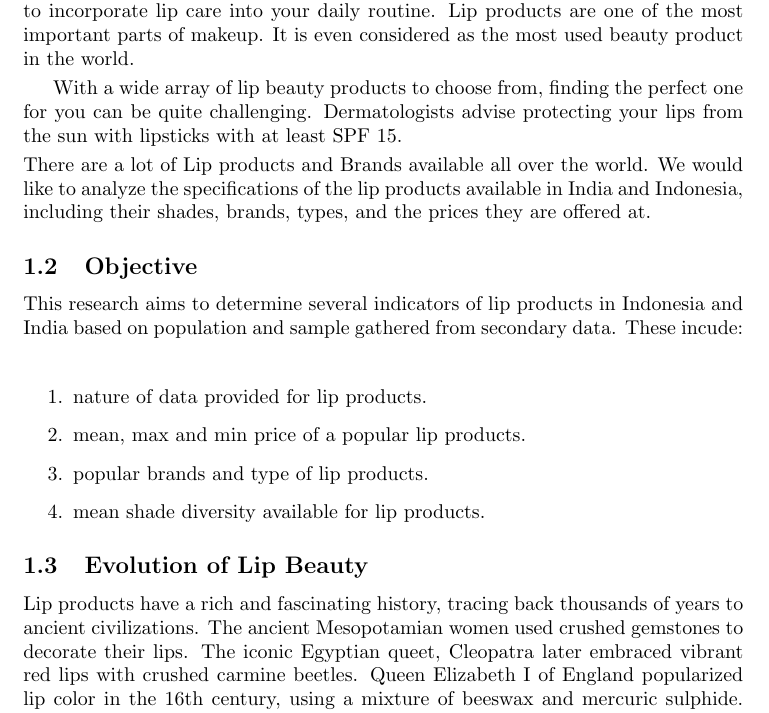
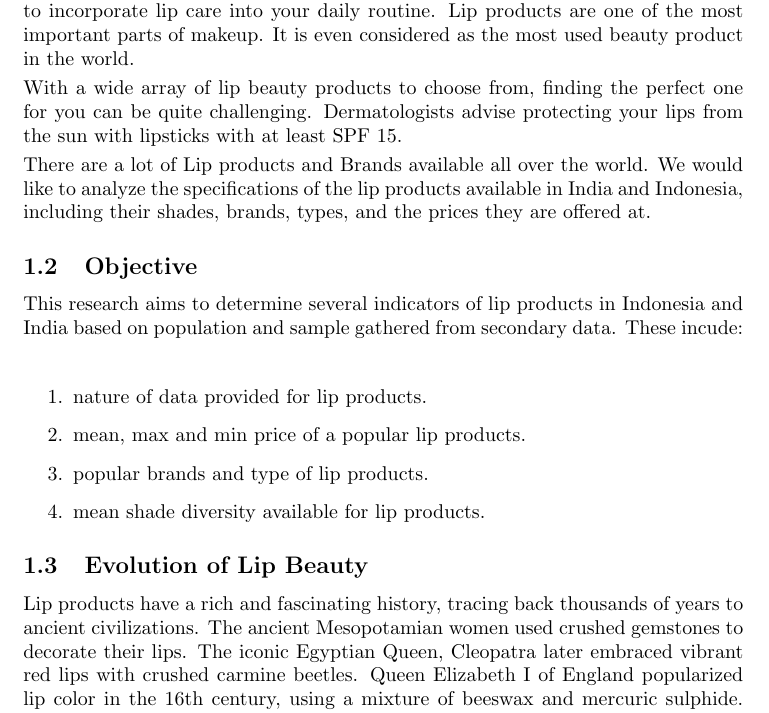
Before and after one commit to SingletLinkage/DSII_Group_Assignment_Case_7, a LaTeX document (latex_files/main.tex): part of page 4 of 39, cut so that both start at the same text. Compiled offline with pdfLaTeX.

Commit message:
correct spelling mistakes

```diff
--- a/latex_files/main.tex
+++ b/latex_files/main.tex
@@ -67,7 +67,7 @@
 Lips are often the unsung heroes of our skincare routine. With thinner skin, fewer oil glands, and no natural protection from the elements, lips are prone to dryness, chapping, and cracking. To keep them looking and feeling their best, it's essential to incorporate lip care into your daily routine. Lip products are one of the most important parts of makeup. It is even considered as the most used beauty product in the world.
 \smallskip
 
-With a wide array of lip beauty products to choose from, finding the perfect one for you can be quite challenging. Dermatologists   advise protecting your lips from the sun with lipsticks with at least SPF 15.
+\noindent With a wide array of lip beauty products to choose from, finding the perfect one for you can be quite challenging. Dermatologists   advise protecting your lips from the sun with lipsticks with at least SPF 15.
 \smallskip
 
 \noindent There are a lot of Lip products and Brands available all over the world. We would like to analyze the specifications of the lip products available in India and Indonesia, including their shades, brands, types, and the prices they are offered at.
@@ -87,7 +87,7 @@ This research aims to determine several indicators of lip products in Indonesia
 
 \subsection{Evolution of Lip Beauty}
 
-Lip products have a rich and fascinating history, tracing back thousands of years to ancient civilizations. The ancient Mesopotamian women used crushed gemstones to decorate their lips. The iconic Egyptian queet, Cleopatra later embraced vibrant red lips with crushed carmine beetles. Queen Elizabeth I of England popularized lip color in the 16th century, using a mixture of beeswax and mercuric sulphide. However, societal attitudes were not always favorable; in the 1770s, British Parliament associated lipstick wearers with witchcraft. Despite this, by the 20th century, lipsticks became symbols of empowerment. In 1930, Vogue encouraged artistic lip painting. From ancient ingenuity to modern self-expression, lip products continue to enchant and evolve, reflecting human creativity and beauty ideals through the ages.
+Lip products have a rich and fascinating history, tracing back thousands of years to ancient civilizations. The ancient Mesopotamian women used crushed gemstones to decorate their lips. The iconic Egyptian Queen, Cleopatra later embraced vibrant red lips with crushed carmine beetles. Queen Elizabeth I of England popularized lip color in the 16th century, using a mixture of beeswax and mercuric sulphide. However, societal attitudes were not always favorable; in the 1770s, British Parliament associated lipstick wearers with witchcraft. Despite this, by the 20th century, lipsticks became symbols of empowerment. In 1930, Vogue encouraged artistic lip painting. From ancient ingenuity to modern self-expression, lip products continue to enchant and evolve, reflecting human creativity and beauty ideals through the ages.
 
 \subsection{Types of Lip Products}
 The following types of lip products were identified from the collected data:
```
Also changed, not shown: latex_files/main.pdf.
